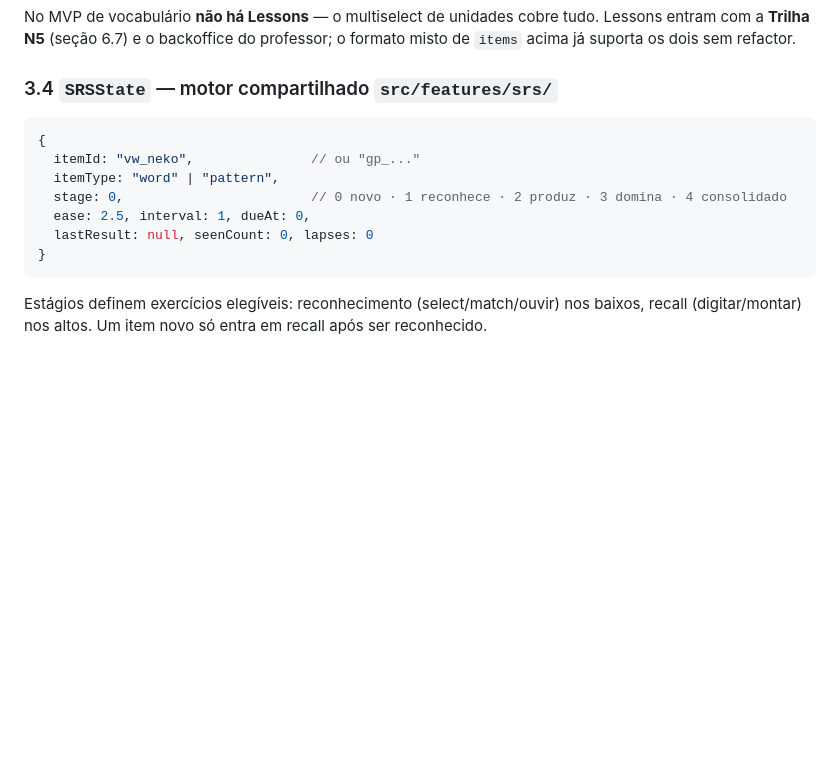
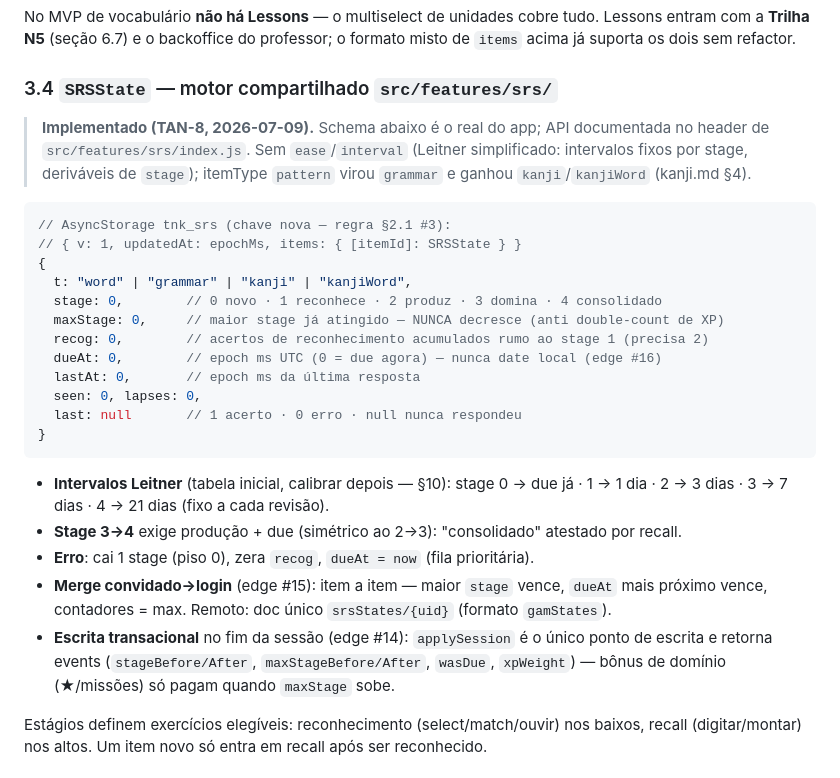
Before and after one commit to marcelobacca/tanuki-design-system, a Markdown page: docs/strategy/vocab-grammar.md, the part around the change. Rendered like a GitHub page; blank space fills up the shorter version.

Commit message:
docs(strategy): SRS §3.4 — schema real do motor implementado (TAN-8)
Sem ease/interval (Leitner fixo por stage), itemTypes word/grammar/kanji/kanjiWord,
maxStage (anti double-count), recog, intervalos iniciais, merge guest→login e
escrita transacional documentados.

Co-Authored-By: Claude Fable 5 <noreply@anthropic.com>

````diff
--- a/docs/strategy/vocab-grammar.md
+++ b/docs/strategy/vocab-grammar.md
@@ -144,15 +144,35 @@ entram com a **Trilha N5** (seção 6.7) e o backoffice do professor; o formato
 
 ### 3.4 `SRSState` — motor compartilhado `src/features/srs/`
 
+> **Implementado (TAN-8, 2026-07-09).** Schema abaixo é o real do app; API documentada
+> no header de `src/features/srs/index.js`. Sem `ease`/`interval` (Leitner simplificado:
+> intervalos fixos por stage, deriváveis de `stage`); itemType `pattern` virou `grammar`
+> e ganhou `kanji`/`kanjiWord` (kanji.md §4).
+
 ```js
+// AsyncStorage tnk_srs (chave nova — regra §2.1 #3):
+// { v: 1, updatedAt: epochMs, items: { [itemId]: SRSState } }
 {
-  itemId: "vw_neko",               // ou "gp_..."
-  itemType: "word" | "pattern",
-  stage: 0,                        // 0 novo · 1 reconhece · 2 produz · 3 domina · 4 consolidado
-  ease: 2.5, interval: 1, dueAt: 0,
-  lastResult: null, seenCount: 0, lapses: 0
+  t: "word" | "grammar" | "kanji" | "kanjiWord",
+  stage: 0,        // 0 novo · 1 reconhece · 2 produz · 3 domina · 4 consolidado
+  maxStage: 0,     // maior stage já atingido — NUNCA decresce (anti double-count de XP)
+  recog: 0,        // acertos de reconhecimento acumulados rumo ao stage 1 (precisa 2)
+  dueAt: 0,        // epoch ms UTC (0 = due agora) — nunca date local (edge #16)
+  lastAt: 0,       // epoch ms da última resposta
+  seen: 0, lapses: 0,
+  last: null       // 1 acerto · 0 erro · null nunca respondeu
 }
 ```
+
+- **Intervalos Leitner** (tabela inicial, calibrar depois — §10): stage 0 → due já ·
+  1 → 1 dia · 2 → 3 dias · 3 → 7 dias · 4 → 21 dias (fixo a cada revisão).
+- **Stage 3→4** exige produção + due (simétrico ao 2→3): "consolidado" atestado por recall.
+- **Erro**: cai 1 stage (piso 0), zera `recog`, `dueAt = now` (fila prioritária).
+- **Merge convidado→login** (edge #15): item a item — maior `stage` vence, `dueAt` mais
+  próximo vence, contadores = max. Remoto: doc único `srsStates/{uid}` (formato `gamStates`).
+- **Escrita transacional** no fim da sessão (edge #14): `applySession` é o único ponto de
+  escrita e retorna events (`stageBefore/After`, `maxStageBefore/After`, `wasDue`,
+  `xpWeight`) — bônus de domínio (★/missões) só pagam quando `maxStage` sobe.
 
 Estágios definem exercícios elegíveis: reconhecimento (select/match/ouvir) nos baixos,
 recall (digitar/montar) nos altos. Um item novo só entra em recall após ser reconhecido.
````
